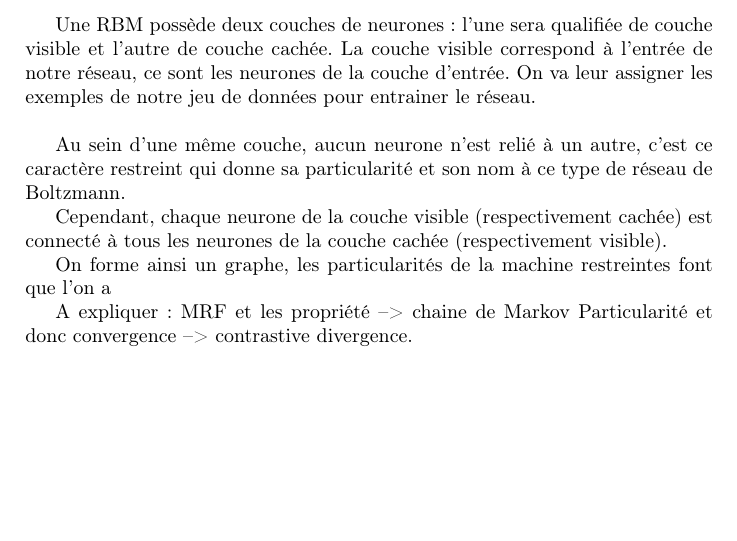
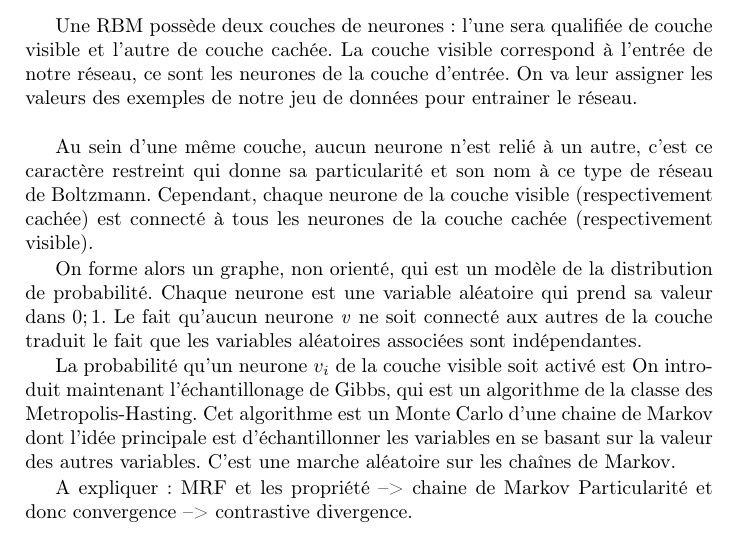
Before and after one commit to fTrestour/HAL9000Report, a LaTeX document (Rapport.tex): part of page 16 of 21 before the commit and part of page 16 of 22 after it, cut so that both start at the same text, the shorter picture padded with empty space. Compiled offline with pdfLaTeX.

Commit message:
added some, pbms with equations

```diff
--- a/Rapport.tex
+++ b/Rapport.tex
@@ -269,17 +269,35 @@
                 Les RBM sont des réseaux neuronaux qui donnent une
                 probabilité d'activation de chaque neurone.\\
 
-                Une RBM possède deux couches de neurones : l'une sera qualifiée de couche visible et l'autre de couche cachée.
-                La couche visible correspond à l'entrée de notre réseau, ce sont les neurones de la couche d'entrée. On va leur assigner les exemples de notre jeu de données pour entrainer le réseau.\\
+                Une RBM possède deux couches de neurones : l'une sera qualifiée
+                de couche visible et l'autre de couche cachée.
+                La couche visible correspond à l'entrée de notre réseau, ce sont
+                les neurones de la couche d'entrée. On va leur assigner les
+                valeurs des exemples de notre jeu de données pour entrainer le
+                réseau.\\
 
                 Au sein d'une même couche, aucun neurone n'est relié à un
-                autre, c'est ce caractère restreint qui donne sa particularité et son nom à ce type de réseau de Boltzmann.
-
-                Cependant, chaque neurone de la couche visible (respectivement cachée) est connecté à tous les neurones de la couche cachée
+                autre, c'est ce caractère restreint qui donne sa particularité
+                et son nom à ce type de réseau de Boltzmann.
+                Cependant, chaque neurone de la couche visible (respectivement
+                cachée) est connecté à tous les neurones de la couche cachée
                 (respectivement visible).
 
-                On forme ainsi un graphe, les particularités de la machine restreintes font que
-                l'on a
+                On forme alors un graphe, non orienté, qui est un
+                modèle de la distribution de probabilité. Chaque neurone est une variable aléatoire
+                qui prend sa valeur dans \begin{math}{0;1}\end{math}. Le fait
+                qu'aucun neurone \textit{v} ne soit connecté aux autres de la
+                couche traduit le fait que les variables aléatoires associées
+                sont indépendantes.
+
+                La probabilité qu'un neurone \begin{math}v_{i}\end{math} de la
+                couche visible soit activé est
+                On introduit maintenant l'échantillonage de Gibbs, qui est un
+                algorithme de la classe des Metropolis-Hasting. Cet algorithme
+                est un Monte Carlo d'une chaine de Markov dont l'idée principale
+                est d'échantillonner les variables en se basant sur la valeur
+                des autres variables. C'est une marche aléatoire sur les chaînes
+                de Markov.
 
                 A expliquer : MRF et les propriété --> chaine de Markov
                 Particularité et donc convergence --> contrastive divergence.
```
Also changed, not shown: 4 other files.
